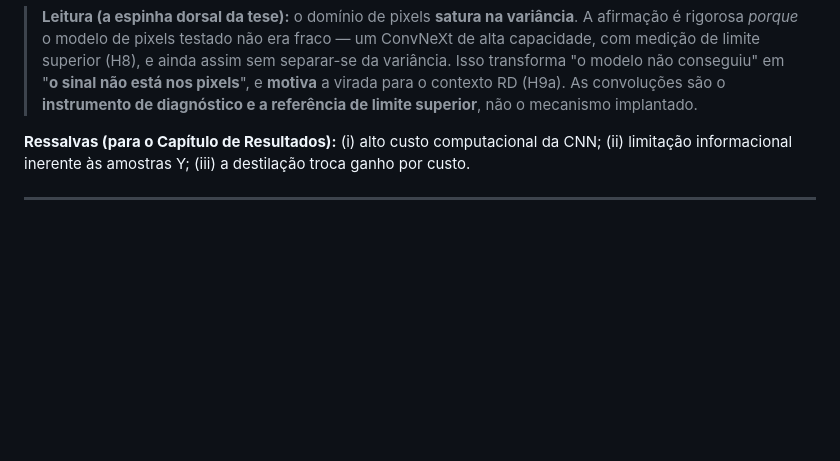
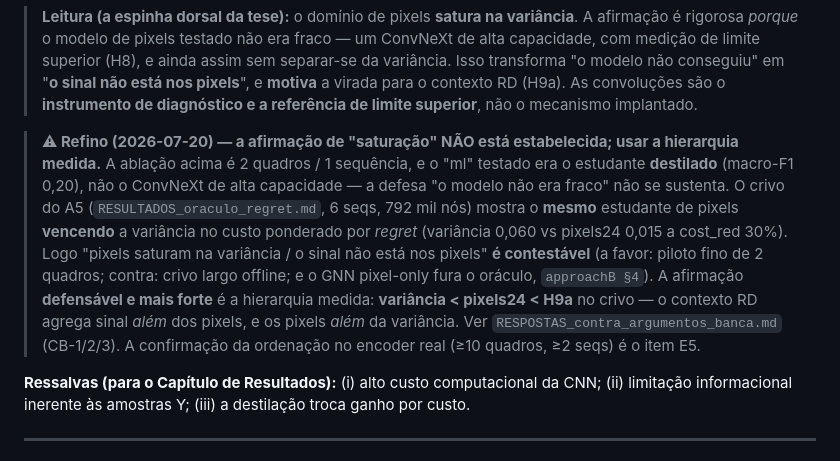
Before and after one commit to chiarorosa/docker-libaom, a Markdown page: docs/SINTESE_resultados_metodologia.md, the part around the change. Rendered like a GitHub page; blank space fills up the shorter version.

```diff
--- a/docs/SINTESE_resultados_metodologia.md
+++ b/docs/SINTESE_resultados_metodologia.md
@@ -194,6 +194,20 @@ casado (ex.: a 1,3×, ML 1,39% BD vs variância 0,76%). Como a variância é **u
 > conseguiu" em "**o sinal não está nos pixels**", e **motiva** a virada para o
 > contexto RD (H9a). As convoluções são o **instrumento de diagnóstico e a
 > referência de limite superior**, não o mecanismo implantado.
+
+> **⚠ Refino (2026-07-20) — a afirmação de "saturação" NÃO está estabelecida; usar a
+> hierarquia medida.** A ablação acima é 2 quadros / 1 sequência, e o "ml" testado
+> era o estudante **destilado** (macro-F1 0,20), não o ConvNeXt de alta capacidade —
+> a defesa "o modelo não era fraco" não se sustenta. O crivo do A5
+> (`RESULTADOS_oraculo_regret.md`, 6 seqs, 792 mil nós) mostra o **mesmo** estudante
+> de pixels **vencendo** a variância no custo ponderado por *regret* (variância
+> 0,060 vs pixels24 0,015 a cost_red 30%). Logo "pixels saturam na variância / o
+> sinal não está nos pixels" **é contestável** (a favor: piloto fino de 2 quadros;
+> contra: crivo largo offline; e o GNN pixel-only fura o oráculo, `approachB §4`).
+> A afirmação **defensável e mais forte** é a hierarquia medida: **variância <
+> pixels24 < H9a** no crivo — o contexto RD agrega sinal *além* dos pixels, e os
+> pixels *além* da variância. Ver `RESPOSTAS_contra_argumentos_banca.md` (CB-1/2/3).
+> A confirmação da ordenação no encoder real (≥10 quadros, ≥2 seqs) é o item E5.
 
 **Ressalvas (para o Capítulo de Resultados):** (i) alto custo computacional da
 CNN; (ii) limitação informacional inerente às amostras Y; (iii) a destilação
```
Also changed, not shown: docs/RESPOSTAS_contra_argumentos_banca.md (added, +110 -0 lines).
